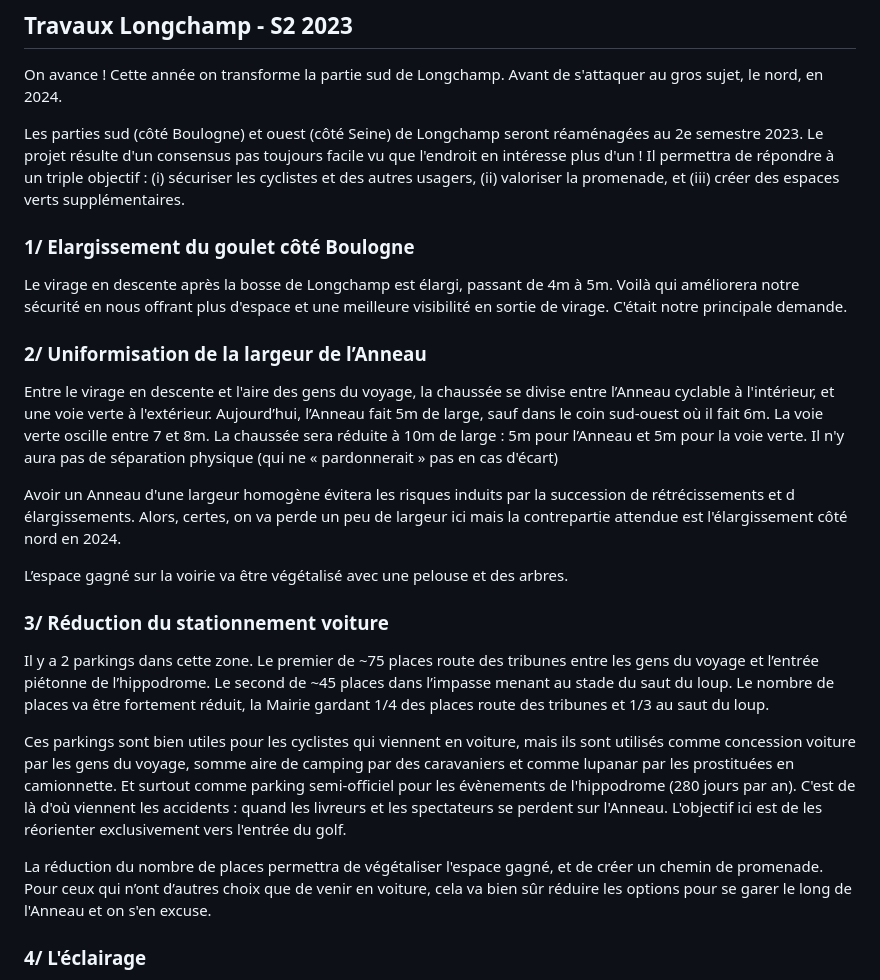
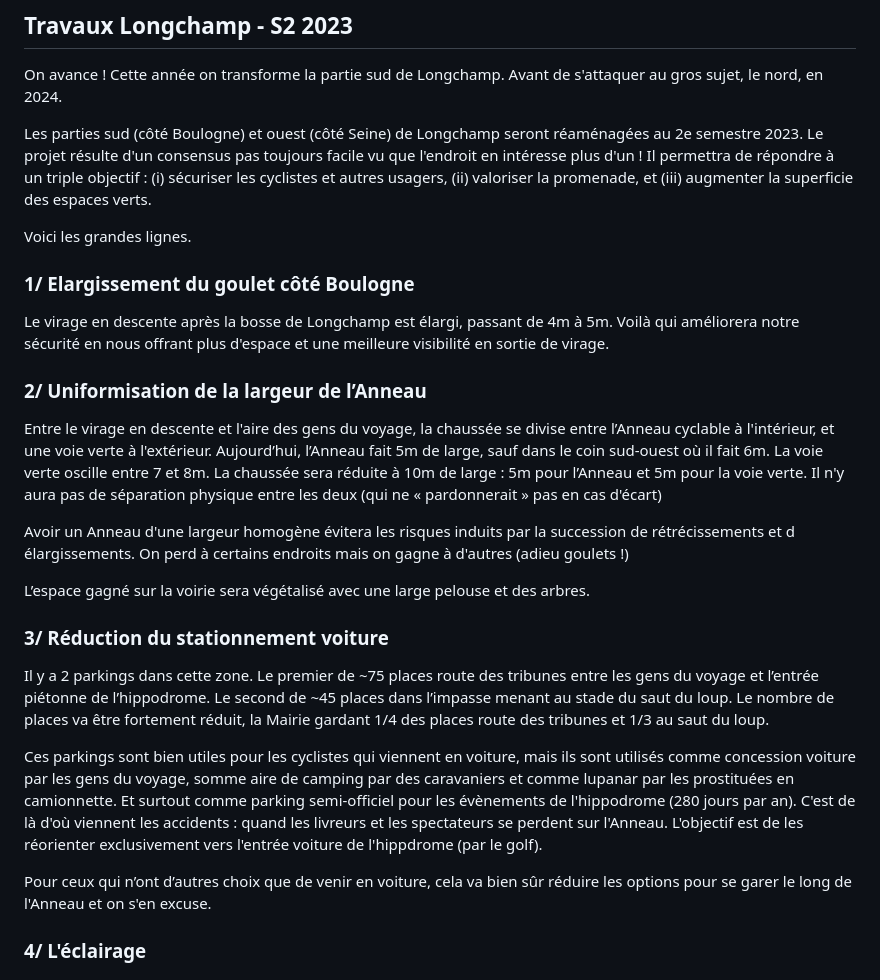
Before and after one commit to techvelolongchamp/velolongchamp, a Markdown page: posts/travaux-sud-longchamp.md, the part around the change. GitHub-like rendering.

Commit message:
Update from Forestry.io Gabriel Blanchong updated posts/travaux-sud-longchamp.md

```diff
--- a/posts/travaux-sud-longchamp.md
+++ b/posts/travaux-sud-longchamp.md
@@ -9,27 +9,29 @@ shouldBePublished: true
 
 On avance ! Cette année on transforme la partie sud de Longchamp. Avant de s'attaquer au gros sujet, le nord, en 2024.
 
-Les parties sud (côté Boulogne) et ouest (côté Seine) de Longchamp seront réaménagées au 2e semestre 2023. Le projet résulte d'un consensus pas toujours facile vu que l'endroit en intéresse plus d'un ! Il permettra de répondre à un triple objectif : (i) sécuriser les cyclistes et des autres usagers, (ii) valoriser la promenade, et (iii) créer des espaces verts supplémentaires.
+Les parties sud (côté Boulogne) et ouest (côté Seine) de Longchamp seront réaménagées au 2e semestre 2023. Le projet résulte d'un consensus pas toujours facile vu que l'endroit en intéresse plus d'un ! Il permettra de répondre à un triple objectif : (i) sécuriser les cyclistes et autres usagers, (ii) valoriser la promenade, et (iii) augmenter la superficie des espaces verts.
+
+Voici les grandes lignes.
 
 ### **1/ Elargissement du goulet côté Boulogne**
 
-Le virage en descente après la bosse de Longchamp est élargi, passant de 4m à 5m. Voilà qui améliorera notre sécurité en nous offrant plus d'espace et une meilleure visibilité en sortie de virage. C'était notre principale demande.
+Le virage en descente après la bosse de Longchamp est élargi, passant de 4m à 5m. Voilà qui améliorera notre sécurité en nous offrant plus d'espace et une meilleure visibilité en sortie de virage.
 
 ### **2/ Uniformisation de la largeur de l’Anneau**
 
-Entre le virage en descente et l'aire des gens du voyage, la chaussée se divise entre l’Anneau cyclable à l'intérieur, et une voie verte à l'extérieur. Aujourd’hui, l’Anneau fait 5m de large, sauf dans le coin sud-ouest où il fait 6m. La voie verte oscille entre 7 et 8m. La chaussée sera réduite à 10m de large :  5m pour l’Anneau et 5m pour la voie verte. Il n'y aura pas de séparation physique (qui ne « pardonnerait » pas en cas d'écart)
+Entre le virage en descente et l'aire des gens du voyage, la chaussée se divise entre l’Anneau cyclable à l'intérieur, et une voie verte à l'extérieur. Aujourd’hui, l’Anneau fait 5m de large, sauf dans le coin sud-ouest où il fait 6m. La voie verte oscille entre 7 et 8m. La chaussée sera réduite à 10m de large :  5m pour l’Anneau et 5m pour la voie verte. Il n'y aura pas de séparation physique entre les deux (qui ne « pardonnerait » pas en cas d'écart)
 
-Avoir un Anneau d'une largeur homogène évitera les risques induits par la succession de rétrécissements et d élargissements. Alors, certes, on va perde un peu de largeur ici mais la contrepartie attendue est l'élargissement côté nord en 2024.
+Avoir un Anneau d'une largeur homogène évitera les risques induits par la succession de rétrécissements et d élargissements. On perd à certains endroits mais on gagne à d'autres (adieu goulets !)
 
-L’espace gagné sur la voirie va être végétalisé avec une pelouse et des arbres.
+L’espace gagné sur la voirie sera végétalisé avec une large pelouse et des arbres.
 
 ### **3/ Réduction du stationnement voiture**
 
 Il y a 2 parkings dans cette zone. Le premier de \~75 places route des tribunes entre les gens du voyage et l’entrée piétonne de l’hippodrome. Le second de \~45 places dans l’impasse menant au stade du saut du loup. Le nombre de places va être fortement réduit, la Mairie gardant 1/4 des places route des tribunes et 1/3 au saut du loup.
 
-Ces parkings sont bien utiles pour les cyclistes qui viennent en voiture, mais ils sont utilisés comme concession voiture par les gens du voyage, somme aire de camping par des caravaniers et comme lupanar par les prostituées en camionnette. Et surtout comme  parking semi-officiel pour les évènements de l'hippodrome (280 jours par an). C'est de là d'où viennent les accidents : quand les livreurs et les spectateurs se perdent sur l'Anneau. L'objectif ici est de les réorienter exclusivement vers l'entrée du golf.
+Ces parkings sont bien utiles pour les cyclistes qui viennent en voiture, mais ils sont utilisés comme concession voiture par les gens du voyage, somme aire de camping par des caravaniers et comme lupanar par les prostituées en camionnette. Et surtout comme  parking semi-officiel pour les évènements de l'hippodrome (280 jours par an). C'est de là d'où viennent les accidents : quand les livreurs et les spectateurs se perdent sur l'Anneau. L'objectif est de les réorienter exclusivement vers l'entrée voiture de l'hippdrome (par le golf).
 
-La réduction du nombre de places permettra de végétaliser l'espace gagné, et de créer un chemin de promenade. Pour ceux qui n’ont d’autres choix que de venir en voiture, cela va bien sûr réduire les options pour se garer le long de l'Anneau et on s'en excuse.
+Pour ceux qui n’ont d’autres choix que de venir en voiture, cela va bien sûr réduire les options pour se garer le long de l'Anneau et on s'en excuse.
 
 ### **4/ L'éclairage**
 
```
